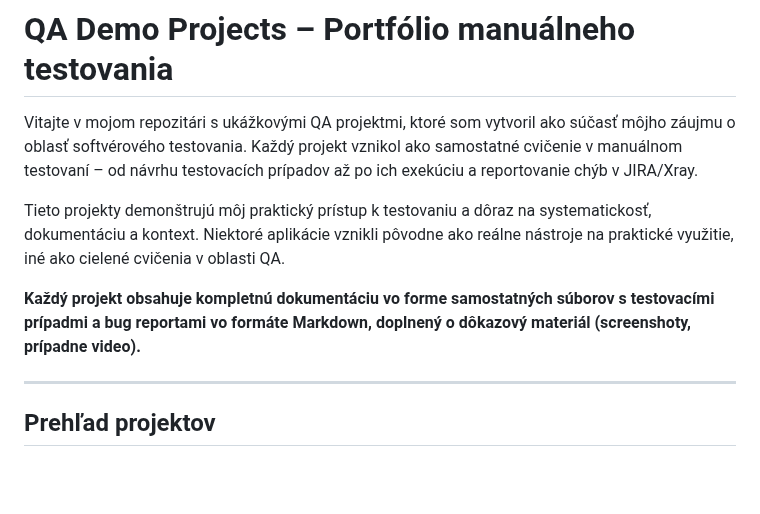
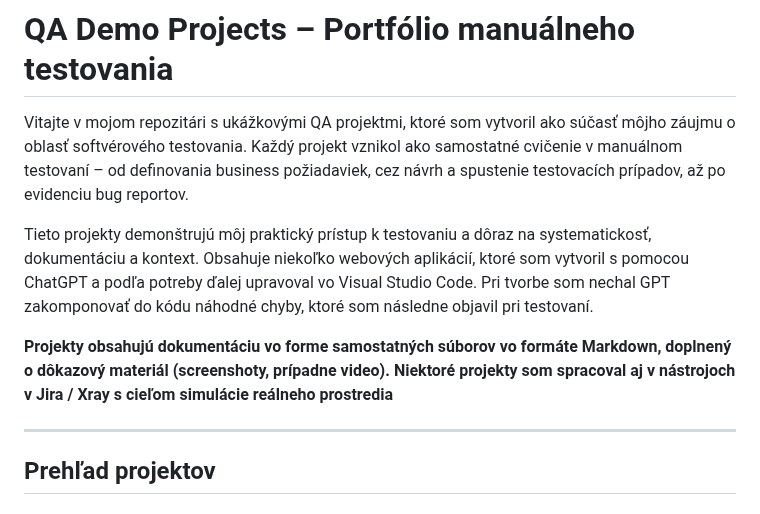
Before and after one commit to MarZav-5/QA_demo_projects, a Markdown page: README.md, the part around the change. Rendered like a GitHub page; blank space fills up the shorter version.

```diff
--- a/README.md
+++ b/README.md
@@ -1,10 +1,10 @@
 # QA Demo Projects – Portfólio manuálneho testovania
 
-Vitajte v mojom repozitári s ukážkovými QA projektmi, ktoré som vytvoril ako súčasť môjho záujmu o oblasť softvérového testovania. Každý projekt vznikol ako samostatné cvičenie v manuálnom testovaní – od návrhu testovacích prípadov až po ich exekúciu a reportovanie chýb v JIRA/Xray.
+Vitajte v mojom repozitári s ukážkovými QA projektmi, ktoré som vytvoril ako súčasť môjho záujmu o oblasť softvérového testovania. Každý projekt vznikol ako samostatné cvičenie v manuálnom testovaní – od definovania business požiadaviek, cez návrh a spustenie testovacích prípadov, až po evidenciu bug reportov.
 
-Tieto projekty demonštrujú môj praktický prístup k testovaniu a dôraz na systematickosť, dokumentáciu a kontext. Niektoré aplikácie vznikli pôvodne ako reálne nástroje na praktické využitie, iné ako cielené cvičenia v oblasti QA.
+Tieto projekty demonštrujú môj praktický prístup k testovaniu a dôraz na systematickosť, dokumentáciu a kontext. Obsahuje niekoľko webových aplikácií, ktoré som vytvoril s pomocou ChatGPT a podľa potreby ďalej upravoval vo Visual Studio Code. Pri tvorbe som nechal GPT zakomponovať do kódu náhodné chyby, ktoré som následne objavil pri testovaní.
 
-**Každý projekt obsahuje kompletnú dokumentáciu vo forme samostatných súborov s testovacími prípadmi a bug reportami vo formáte Markdown, doplnený o dôkazový materiál (screenshoty, prípadne video).**
+**Projekty obsahujú dokumentáciu vo forme samostatných súborov vo formáte Markdown, doplnený o dôkazový materiál (screenshoty, prípadne video). Niektoré projekty som spracoval aj v nástrojoch v Jira / Xray s cieľom simulácie reálneho prostredia**
 
 ---
 
```
